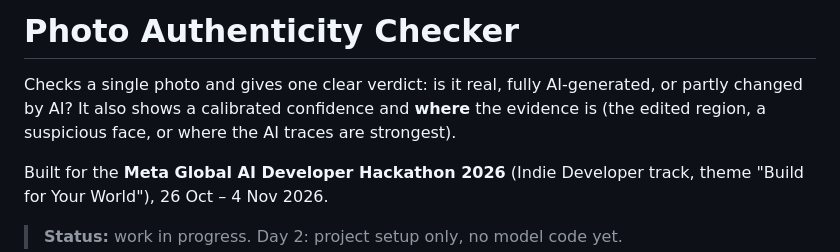
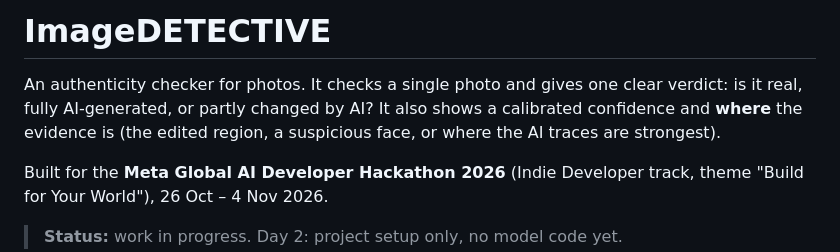
Before and after one commit to phantom007xy/ImageDETECTIVE, a Markdown page: README.md, the part around the change. Rendered like a GitHub page.

Commit message:
Rename the project to ImageDETECTIVE in the README
Co-Authored-By: Claude Opus 5.5 <noreply@anthropic.com>

```diff
--- a/README.md
+++ b/README.md
@@ -1,6 +1,6 @@
-# Photo Authenticity Checker
+# ImageDETECTIVE
 
-Checks a single photo and gives one clear verdict: is it real, fully AI-generated, or partly changed by AI? It also shows a calibrated confidence and **where** the evidence is (the edited region, a suspicious face, or where the AI traces are strongest).
+An authenticity checker for photos. It checks a single photo and gives one clear verdict: is it real, fully AI-generated, or partly changed by AI? It also shows a calibrated confidence and **where** the evidence is (the edited region, a suspicious face, or where the AI traces are strongest).
 
 Built for the **Meta Global AI Developer Hackathon 2026** (Indie Developer track, theme "Build for Your World"), 26 Oct – 4 Nov 2026.
 
```
